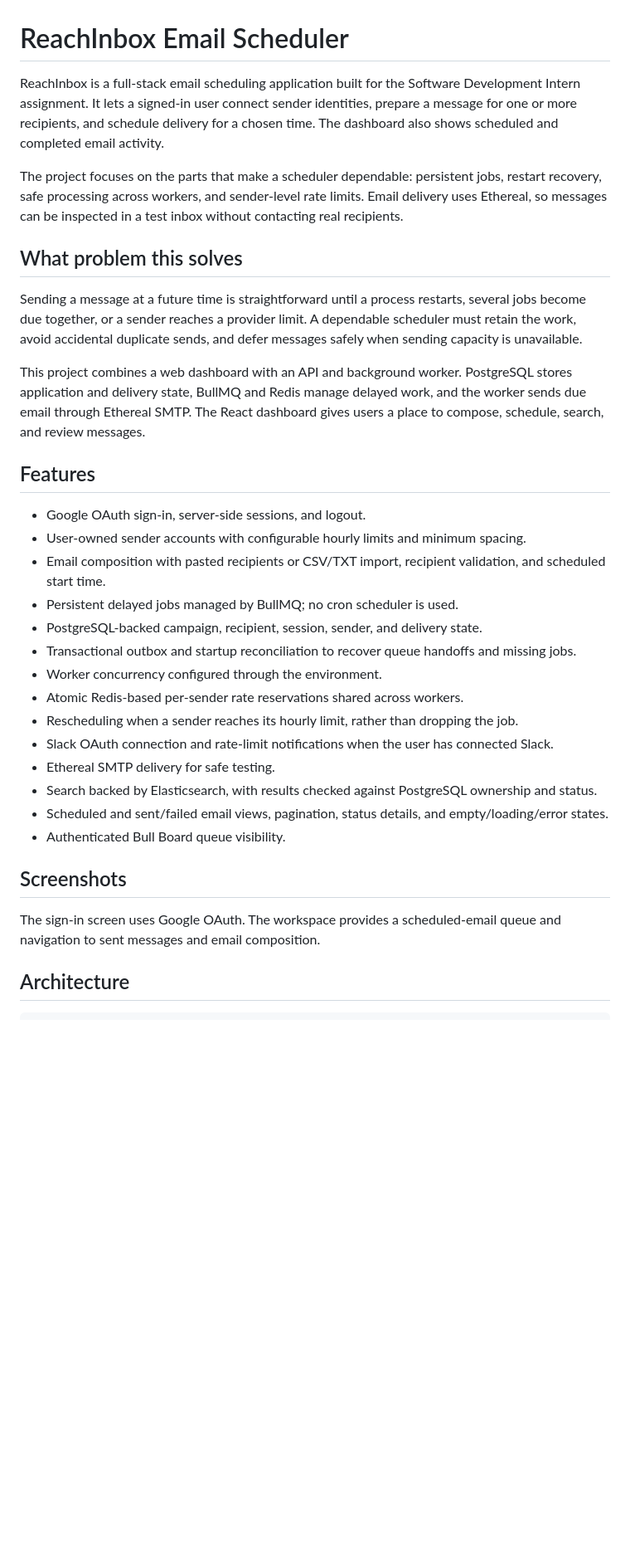
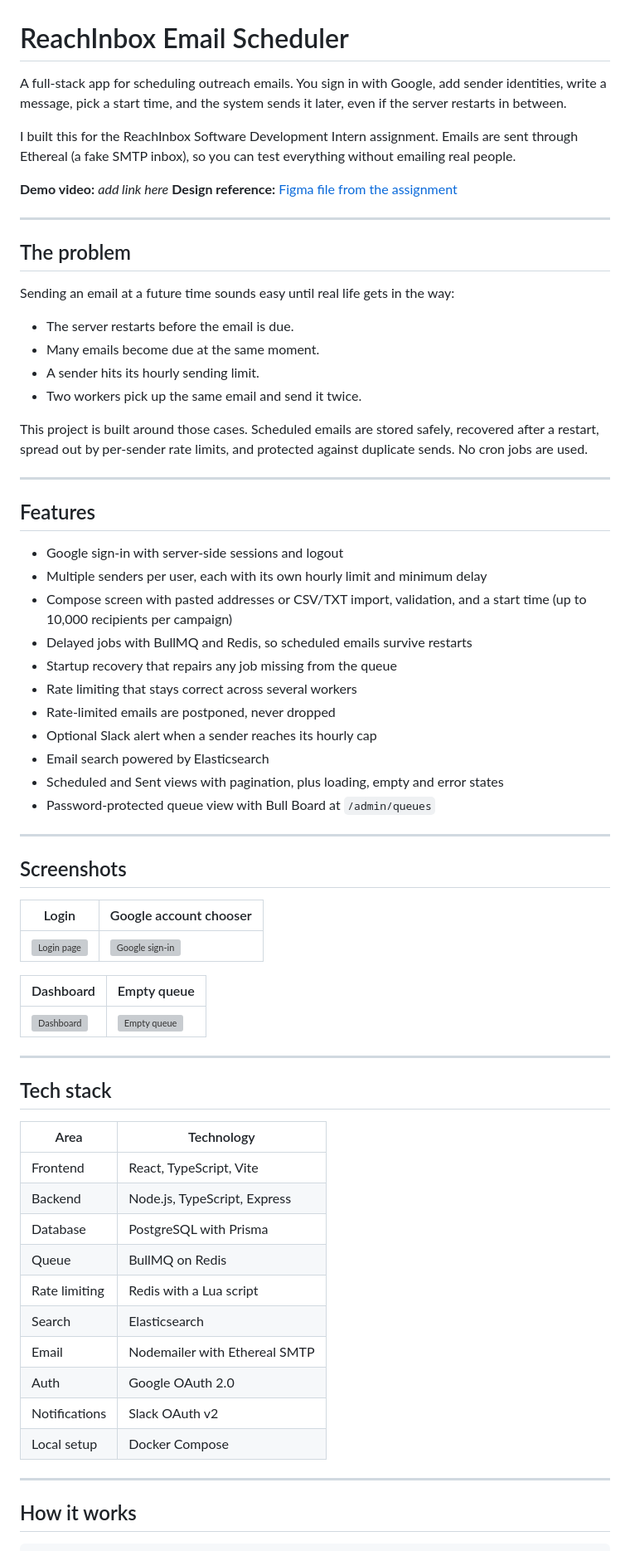
Before and after one commit to DevanshPandey1308/ML-Project, a Markdown page: README.md, the part around one of its changes. Shown at 83% size. Drawn GitHub-style; blank space fills up the shorter version; grey boxes are pictures that could not be loaded.

````diff
--- a/README.md
+++ b/README.md
@@ -1,36 +1,72 @@
 # ReachInbox Email Scheduler
 
-ReachInbox is a full-stack email scheduling application built for the Software Development Intern assignment. It lets a signed-in user connect sender identities, prepare a message for one or more recipients, and schedule delivery for a chosen time. The dashboard also shows scheduled and completed email activity.
+A full-stack app for scheduling outreach emails. You sign in with Google, add sender identities, write a message, pick a start time, and the system sends it later, even if the server restarts in between.
 
-The project focuses on the parts that make a scheduler dependable: persistent jobs, restart recovery, safe processing across workers, and sender-level rate limits. Email delivery uses Ethereal, so messages can be inspected in a test inbox without contacting real recipients.
+I built this for the ReachInbox Software Development Intern assignment. Emails are sent through Ethereal (a fake SMTP inbox), so you can test everything without emailing real people.
 
-## What problem this solves
+**Demo video:** _add link here_
+**Design reference:** [Figma file from the assignment](https://www.figma.com/design/kOTwGlESjijCYnMgtHfvfU/Outbox-Labs-Assignment?node-id=59-4050&p=f&m=dev)
 
-Sending a message at a future time is straightforward until a process restarts, several jobs become due together, or a sender reaches a provider limit. A dependable scheduler must retain the work, avoid accidental duplicate sends, and defer messages safely when sending capacity is unavailable.
+---
 
-This project combines a web dashboard with an API and background worker. PostgreSQL stores application and delivery state, BullMQ and Redis manage delayed work, and the worker sends due email through Ethereal SMTP. The React dashboard gives users a place to compose, schedule, search, and review messages.
+## The problem
+
+Sending an email at a future time sounds easy until real life gets in the way:
+
+- The server restarts before the email is due.
+- Many emails become due at the same moment.
+- A sender hits its hourly sending limit.
+- Two workers pick up the same email and send it twice.
+
+This project is built around those cases. Scheduled emails are stored safely, recovered after a restart, spread out by per-sender rate limits, and protected against duplicate sends. No cron jobs are used.
+
+---
 
 ## Features
 
-- Google OAuth sign-in, server-side sessions, and logout.
-- User-owned sender accounts with configurable hourly limits and minimum spacing.
-- Email composition with pasted recipients or CSV/TXT import, recipient validation, and scheduled start time.
-- Persistent delayed jobs managed by BullMQ; no cron scheduler is used.
-- PostgreSQL-backed campaign, recipient, session, sender, and delivery state.
-- Transactional outbox and startup reconciliation to recover queue handoffs and missing jobs.
-- Worker concurrency configured through the environment.
-- Atomic Redis-based per-sender rate reservations shared across workers.
-- Rescheduling when a sender reaches its hourly limit, rather than dropping the job.
-- Slack OAuth connection and rate-limit notifications when the user has connected Slack.
-- Ethereal SMTP delivery for safe testing.
-- Search backed by Elasticsearch, with results checked against PostgreSQL ownership and status.
-- Scheduled and sent/failed email views, pagination, status details, and empty/loading/error states.
-- Authenticated Bull Board queue visibility.
+- Google sign-in with server-side sessions and logout
+- Multiple senders per user, each with its own hourly limit and minimum delay
+- Compose screen with pasted addresses or CSV/TXT import, validation, and a start time (up to 10,000 recipients per campaign)
+- Delayed jobs with BullMQ and Redis, so scheduled emails survive restarts
+- Startup recovery that repairs any job missing from the queue
+- Rate limiting that stays correct across several workers
+- Rate-limited emails are postponed, never dropped
+- Optional Slack alert when a sender reaches its hourly cap
+- Email search powered by Elasticsearch
+- Scheduled and Sent views with pagination, plus loading, empty and error states
+- Password-protected queue view with Bull Board at `/admin/queues`
+
+---
 
 ## Screenshots
 
-The sign-in screen uses Google OAuth. The workspace provides a scheduled-email queue and navigation to sent messages and email composition.
+| Login | Google account chooser |
+| --- | --- |
+| ![Login page](docs/screenshots/login.png) | ![Google sign-in](docs/screenshots/google-signin.png) |
 
-## Architecture
+| Dashboard | Empty queue |
+| --- | --- |
+| ![Dashboard](docs/screenshots/dashboard.png) | ![Empty queue](docs/screenshots/empty-queue.png) |
+
+---
+
+## Tech stack
+
+| Area | Technology |
+| --- | --- |
+| Frontend | React, TypeScript, Vite |
+| Backend | Node.js, TypeScript, Express |
+| Database | PostgreSQL with Prisma |
+| Queue | BullMQ on Redis |
+| Rate limiting | Redis with a Lua script |
+| Search | Elasticsearch |
+| Email | Nodemailer with Ethereal SMTP |
+| Auth | Google OAuth 2.0 |
+| Notifications | Slack OAuth v2 |
+| Local setup | Docker Compose |
+
+---
+
+## How it works
 
 ```text
````
Also changed, not shown: other parts of README.md (+112 -155 lines).
